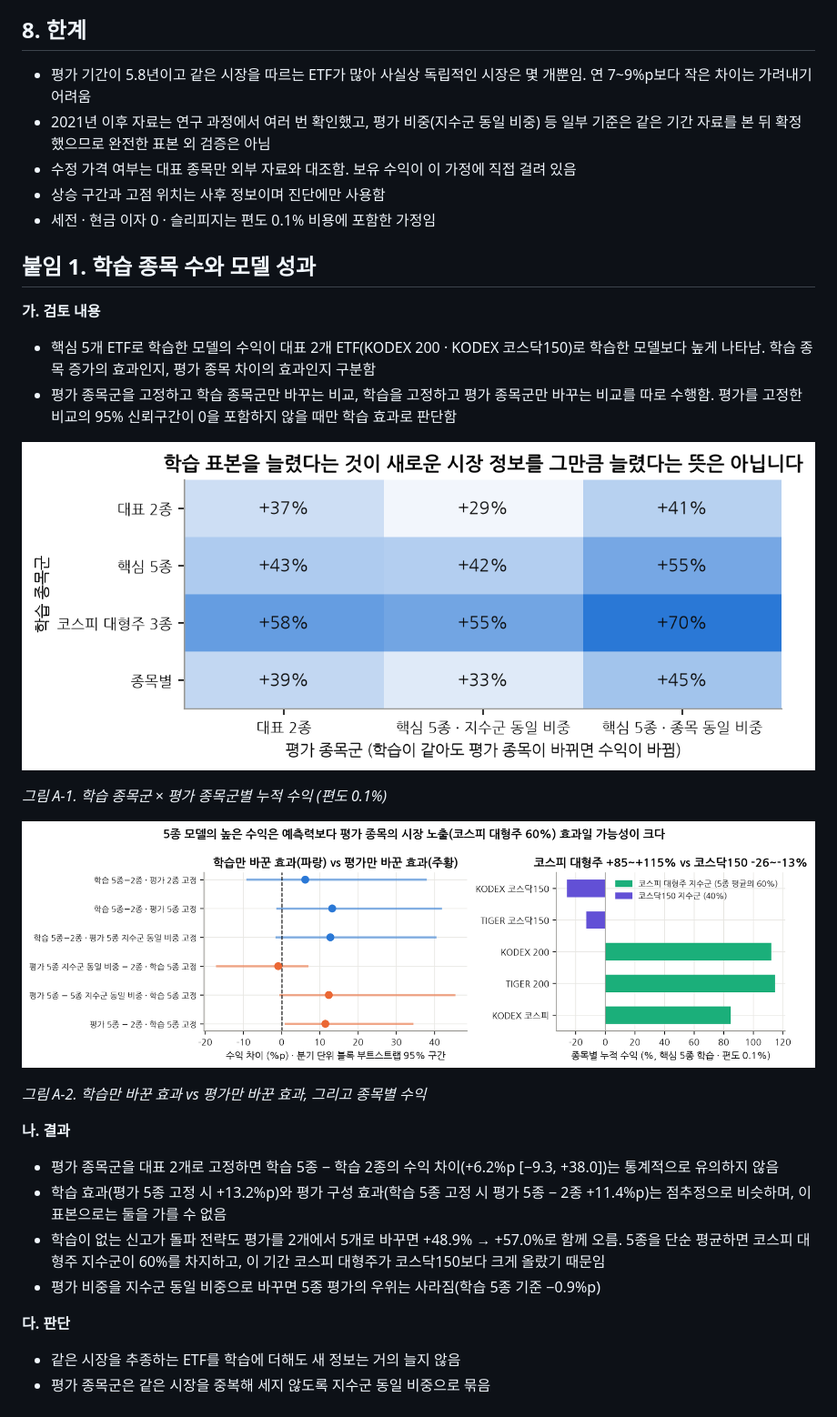
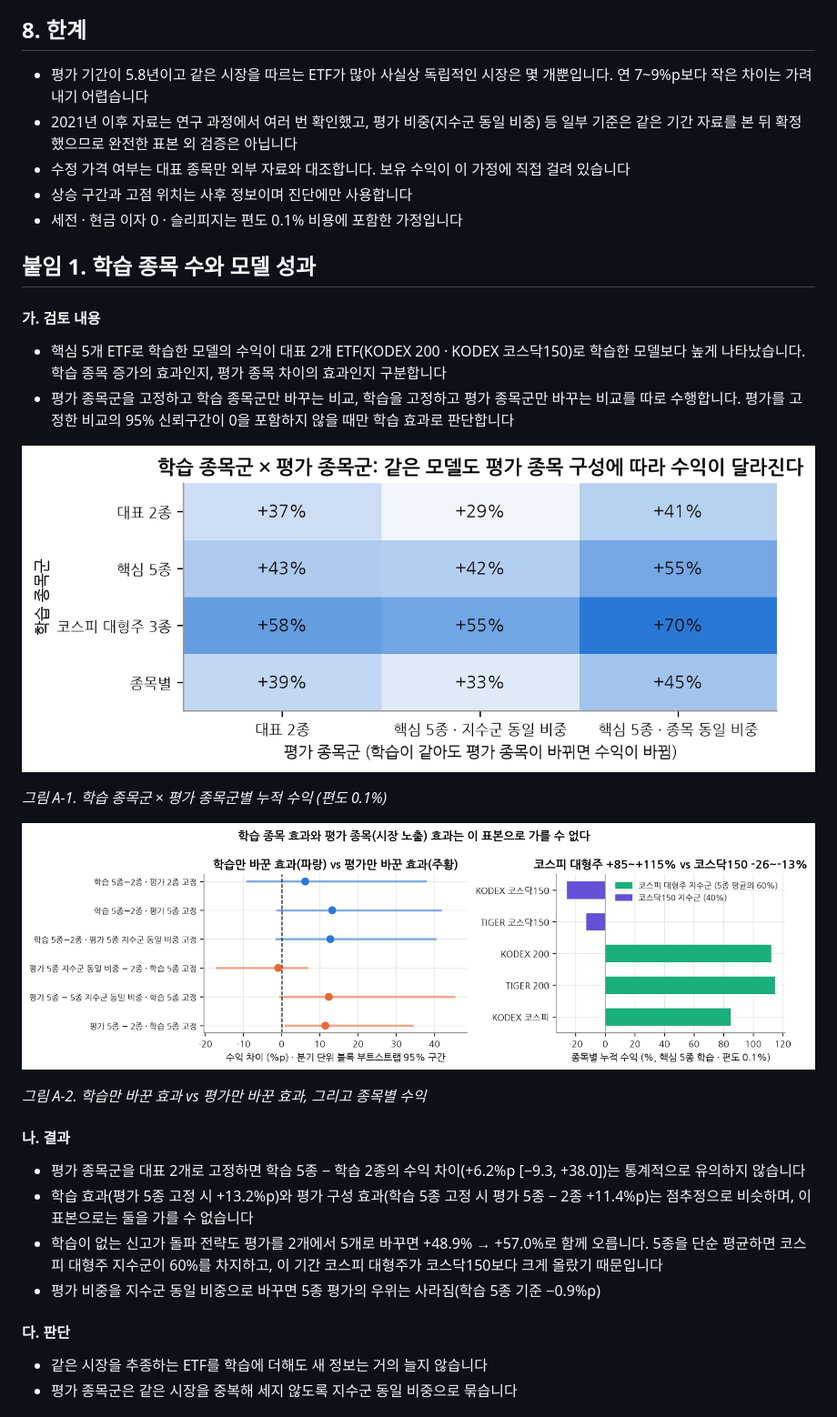
Before and after one commit to nanahyun3/R2H, a Markdown page: 1107_중간연구보고.md, the part around one of its changes. Shown at 91% size. Drawn GitHub-style; pictures changed too: figures/x6_decomp.png, figures/x6_matrix.png.

```diff
--- a/1107_중간연구보고.md
+++ b/1107_중간연구보고.md
@@ -413,18 +345,18 @@ $$\mathrm{buy}_t:\ C_t>\max_{1\leq i\leq 20}C_{t-i},\qquad \mathrm{sell}_t:\ C_t
 
 ## 8. 한계
 
-- 평가 기간이 5.8년이고 같은 시장을 따르는 ETF가 많아 사실상 독립적인 시장은 몇 개뿐임. 연 7~9%p보다 작은 차이는 가려내기 어려움
-- 2021년 이후 자료는 연구 과정에서 여러 번 확인했고, 평가 비중(지수군 동일 비중) 등 일부 기준은 같은 기간 자료를 본 뒤 확정했으므로 완전한 표본 외 검증은 아님
-- 수정 가격 여부는 대표 종목만 외부 자료와 대조함. 보유 수익이 이 가정에 직접 걸려 있음
-- 상승 구간과 고점 위치는 사후 정보이며 진단에만 사용함
-- 세전 · 현금 이자 0 · 슬리피지는 편도 0.1% 비용에 포함한 가정임
+- 평가 기간이 5.8년이고 같은 시장을 따르는 ETF가 많아 사실상 독립적인 시장은 몇 개뿐입니다. 연 7~9%p보다 작은 차이는 가려내기 어렵습니다
+- 2021년 이후 자료는 연구 과정에서 여러 번 확인했고, 평가 비중(지수군 동일 비중) 등 일부 기준은 같은 기간 자료를 본 뒤 확정했으므로 완전한 표본 외 검증은 아닙니다
+- 수정 가격 여부는 대표 종목만 외부 자료와 대조합니다. 보유 수익이 이 가정에 직접 걸려 있습니다
+- 상승 구간과 고점 위치는 사후 정보이며 진단에만 사용합니다
+- 세전 · 현금 이자 0 · 슬리피지는 편도 0.1% 비용에 포함한 가정입니다
 
 ## 붙임 1. 학습 종목 수와 모델 성과
 
-**가. 검토 내용**
+#### 가. 검토 내용
 
-- 핵심 5개 ETF로 학습한 모델의 수익이 대표 2개 ETF(KODEX 200 · KODEX 코스닥150)로 학습한 모델보다 높게 나타남. 학습 종목 증가의 효과인지, 평가 종목 차이의 효과인지 구분함
-- 평가 종목군을 고정하고 학습 종목군만 바꾸는 비교, 학습을 고정하고 평가 종목군만 바꾸는 비교를 따로 수행함. 평가를 고정한 비교의 95% 신뢰구간이 0을 포함하지 않을 때만 학습 효과로 판단함
+- 핵심 5개 ETF로 학습한 모델의 수익이 대표 2개 ETF(KODEX 200 · KODEX 코스닥150)로 학습한 모델보다 높게 나타났습니다. 학습 종목 증가의 효과인지, 평가 종목 차이의 효과인지 구분합니다
+- 평가 종목군을 고정하고 학습 종목군만 바꾸는 비교, 학습을 고정하고 평가 종목군만 바꾸는 비교를 따로 수행합니다. 평가를 고정한 비교의 95% 신뢰구간이 0을 포함하지 않을 때만 학습 효과로 판단합니다
 
 ![그림 A-1. 학습 종목군 × 평가 종목군별 누적 수익 (편도 0.1%)](figures/x6_matrix.png)
 
@@ -434,15 +366,15 @@ $$\mathrm{buy}_t:\ C_t>\max_{1\leq i\leq 20}C_{t-i},\qquad \mathrm{sell}_t:\ C_t
 
 *그림 A-2. 학습만 바꾼 효과 vs 평가만 바꾼 효과, 그리고 종목별 수익*
 
-**나. 결과**
+#### 나. 결과
 
-- 평가 종목군을 대표 2개로 고정하면 학습 5종 − 학습 2종의 수익 차이(+6.2%p [−9.3, +38.0])는 통계적으로 유의하지 않음
-- 학습 효과(평가 5종 고정 시 +13.2%p)와 평가 구성 효과(학습 5종 고정 시 평가 5종 − 2종 +11.4%p)는 점추정으로 비슷하며, 이 표본으로는 둘을 가를 수 없음
-- 학습이 없는 신고가 돌파 전략도 평가를 2개에서 5개로 바꾸면 +48.9% → +57.0%로 함께 오름. 5종을 단순 평균하면 코스피 대형주 지수군이 60%를 차지하고, 이 기간 코스피 대형주가 코스닥150보다 크게 올랐기 때문임
+- 평가 종목군을 대표 2개로 고정하면 학습 5종 − 학습 2종의 수익 차이(+6.2%p [−9.3, +38.0])는 통계적으로 유의하지 않습니다
+- 학습 효과(평가 5종 고정 시 +13.2%p)와 평가 구성 효과(학습 5종 고정 시 평가 5종 − 2종 +11.4%p)는 점추정으로 비슷하며, 이 표본으로는 둘을 가를 수 없습니다
+- 학습이 없는 신고가 돌파 전략도 평가를 2개에서 5개로 바꾸면 +48.9% → +57.0%로 함께 오릅니다. 5종을 단순 평균하면 코스피 대형주 지수군이 60%를 차지하고, 이 기간 코스피 대형주가 코스닥150보다 크게 올랐기 때문입니다
 - 평가 비중을 지수군 동일 비중으로 바꾸면 5종 평가의 우위는 사라짐(학습 5종 기준 −0.9%p)
 
-**다. 판단**
+#### 다. 판단
 
-- 같은 시장을 추종하는 ETF를 학습에 더해도 새 정보는 거의 늘지 않음
-- 평가 종목군은 같은 시장을 중복해 세지 않도록 지수군 동일 비중으로 묶음
+- 같은 시장을 추종하는 ETF를 학습에 더해도 새 정보는 거의 늘지 않습니다
+- 평가 종목군은 같은 시장을 중복해 세지 않도록 지수군 동일 비중으로 묶습니다
 
```
Also changed, not shown: other parts of 1107_중간연구보고.md (+214 -226 lines), README.md (+19 -13 lines), figures/f10_scorecard.png, 6 other files.
